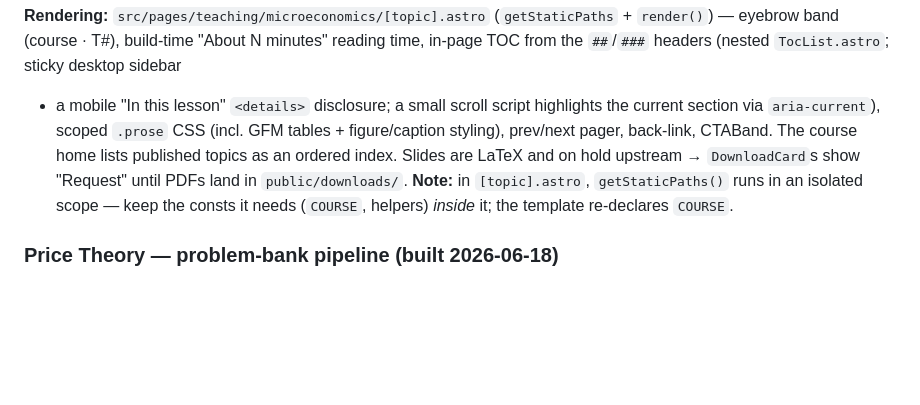
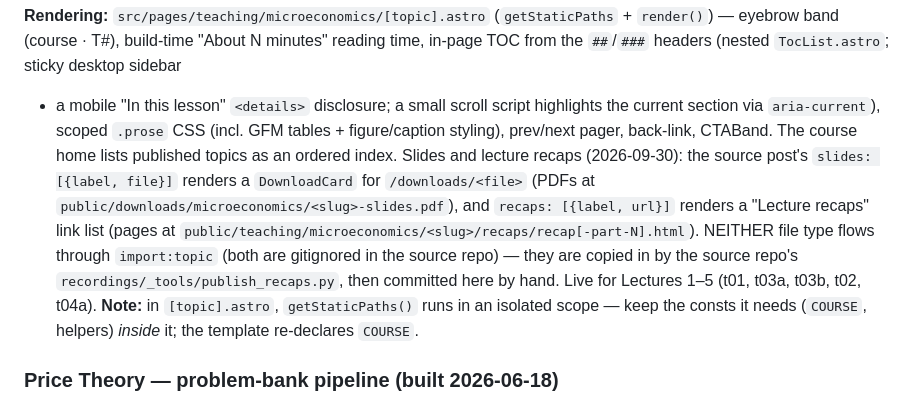
Before and after one commit to bryanpcutsinger/bryanpcutsinger.github.io, a Markdown page: CLAUDE.md, the part around the change. Drawn GitHub-style; blank space fills up the shorter version.

Commit message:
docs: record the slides + lecture-recaps pipeline for course topics
Co-Authored-By: Claude Opus 5.5 <noreply@anthropic.com>

```diff
--- a/CLAUDE.md
+++ b/CLAUDE.md
@@ -297,8 +297,14 @@ live topic index renders all 21. To refresh after an upstream edit, re-run
 in-page TOC from the `##`/`###` headers (nested `TocList.astro`; sticky desktop sidebar
 + a mobile "In this lesson" `<details>` disclosure; a small scroll script highlights
 the current section via `aria-current`), scoped `.prose` CSS (incl. GFM tables +
-figure/caption styling), prev/next pager, back-link, CTABand. The course home lists published topics as an ordered index. Slides are LaTeX and
-on hold upstream → `DownloadCard`s show "Request" until PDFs land in `public/downloads/`.
+figure/caption styling), prev/next pager, back-link, CTABand. The course home lists published topics as an ordered index. Slides and lecture
+recaps (2026-09-30): the source post's `slides: [{label, file}]` renders a `DownloadCard` for
+`/downloads/<file>` (PDFs at `public/downloads/microeconomics/<slug>-slides.pdf`), and
+`recaps: [{label, url}]` renders a "Lecture recaps" link list (pages at
+`public/teaching/microeconomics/<slug>/recaps/recap[-part-N].html`). NEITHER file type flows
+through `import:topic` (both are gitignored in the source repo) — they are copied in by the
+source repo's `recordings/_tools/publish_recaps.py`, then committed here by hand. Live for
+Lectures 1–5 (t01, t03a, t03b, t02, t04a).
 **Note:** in `[topic].astro`, `getStaticPaths()` runs in an isolated scope — keep the
 consts it needs (`COURSE`, helpers) *inside* it; the template re-declares `COURSE`.
 
```
